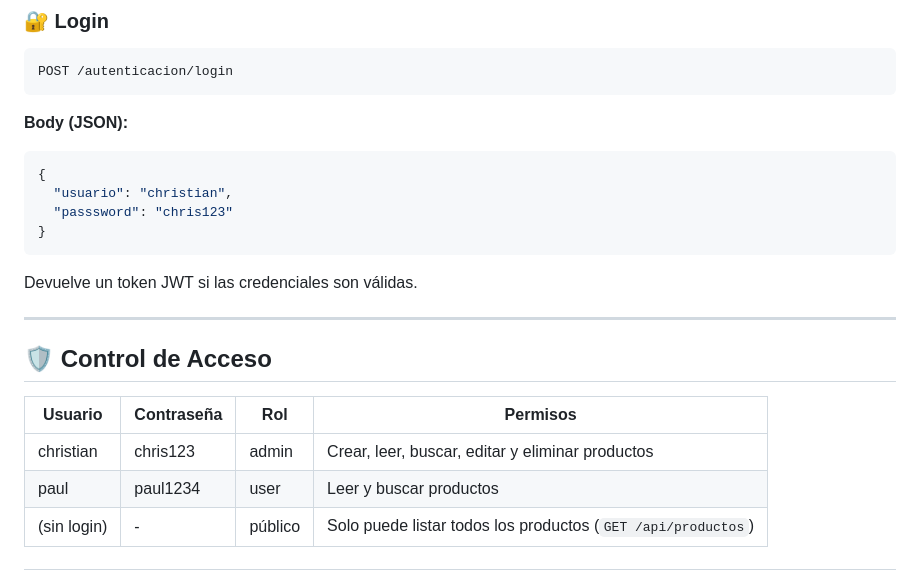
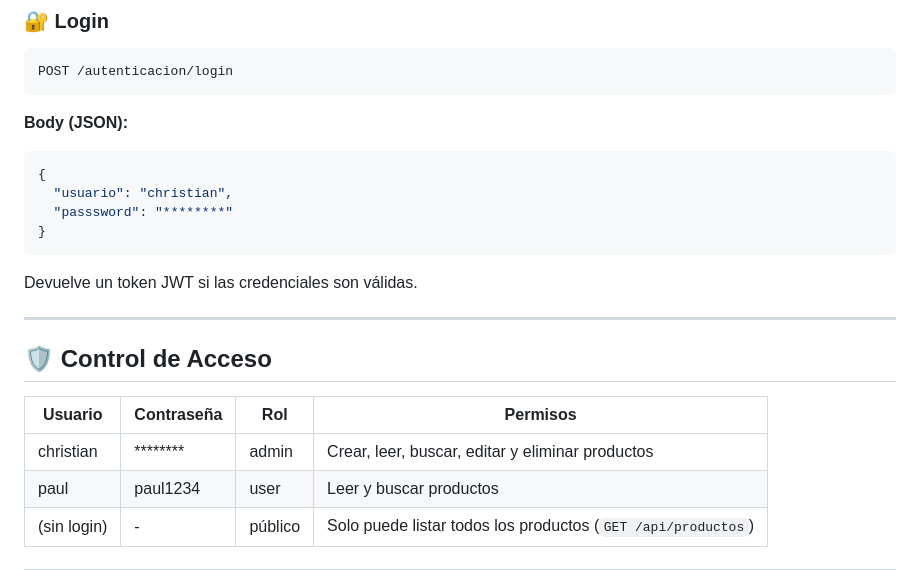
Before and after one commit to ChristianHLedesmaFernandez/proyecto_nodejs, a Markdown page: README.md, the part around the change. Drawn GitHub-style.

````diff
--- a/README.md
+++ b/README.md
@@ -152,7 +152,7 @@ POST /autenticacion/login
 ```json
 {
   "usuario": "christian",
-  "passsword": "chris123"
+  "passsword": "********"
 }
 ```
 
@@ -164,7 +164,7 @@ Devuelve un token JWT si las credenciales son válidas.
 
 | Usuario   | Contraseña | Rol   | Permisos                                                                 |
 |-----------|------------|--------|--------------------------------------------------------------------------|
-| christian | chris123   | admin  | Crear, leer, buscar, editar y eliminar productos                         |
+| christian | ********   | admin  | Crear, leer, buscar, editar y eliminar productos                         |
 | paul      | paul1234   | user   | Leer y buscar productos                                                  |
 | (sin login) | -        | público | Solo puede listar todos los productos (`GET /api/productos`)             |
 
````
